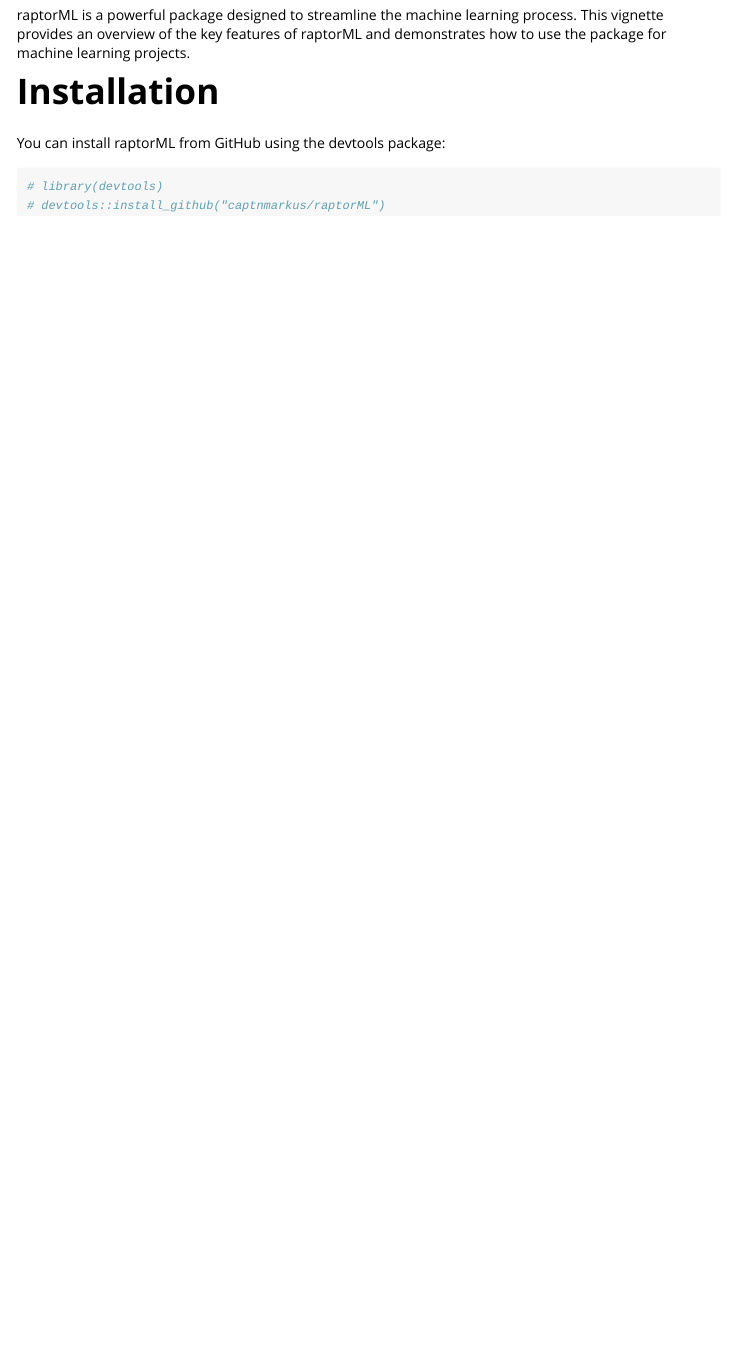
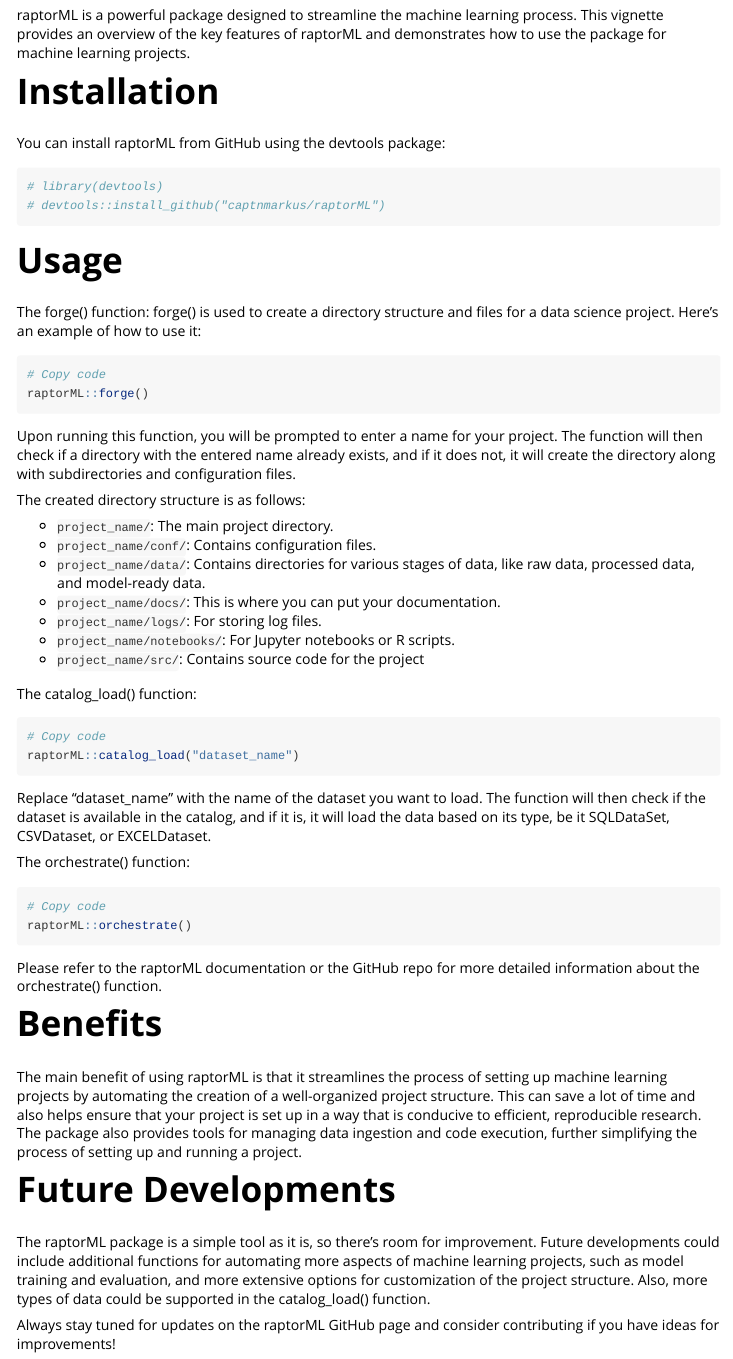
Before and after one commit to captnmarkus/raptorML, an R Markdown document (vignettes/raptorML.Rmd): the page in a window 1100 px wide, from 130 px down. Rendered offline with R 4.5, knitr and Pandoc, with nearby package versions.

Commit message:
updated vignette, renamend workflow

````diff
--- a/vignettes/raptorML.Rmd
+++ b/vignettes/raptorML.Rmd
@@ -26,3 +26,53 @@
 # library(devtools)
 # devtools::install_github("captnmarkus/raptorML")
 ```
+
+# Usage
+
+The forge() function:
+forge() is used to create a directory structure and files for a data science project. Here's an example of how to use it:
+
+``` r
+# Copy code
+raptorML::forge()
+```
+Upon running this function, you will be prompted to enter a name for your project. The function will then check if a directory with the entered name already exists, and if it does not, it will create the directory along with subdirectories and configuration files.
+
+The created directory structure is as follows:
+
+- `project_name/`: The main project directory.
+- `project_name/conf/`: Contains configuration files.
+- `project_name/data/`: Contains directories for various stages of data, like raw data, processed data, and model-ready data.
+- `project_name/docs/`: This is where you can put your documentation.
+- `project_name/logs/`: For storing log files.
+- `project_name/notebooks/`: For Jupyter notebooks or R scripts.
+- `project_name/src/`: Contains source code for the project
+
+The catalog_load() function:
+
+``` r
+# Copy code
+raptorML::catalog_load("dataset_name")
+```
+
+Replace "dataset_name" with the name of the dataset you want to load. The function will then check if the dataset is available in the catalog, and if it is, it will load the data based on its type, be it SQLDataSet, CSVDataset, or EXCELDataset.
+
+
+The orchestrate() function:
+
+``` r
+# Copy code
+raptorML::orchestrate()
+```
+
+Please refer to the raptorML documentation or the GitHub repo for more detailed information about the orchestrate() function.
+
+# Benefits
+
+The main benefit of using raptorML is that it streamlines the process of setting up machine learning projects by automating the creation of a well-organized project structure. This can save a lot of time and also helps ensure that your project is set up in a way that is conducive to efficient, reproducible research. The package also provides tools for managing data ingestion and code execution, further simplifying the process of setting up and running a project.
+
+# Future Developments
+
+The raptorML package is a simple tool as it is, so there's room for improvement. Future developments could include additional functions for automating more aspects of machine learning projects, such as model training and evaluation, and more extensive options for customization of the project structure. Also, more types of data could be supported in the catalog_load() function.
+
+Always stay tuned for updates on the raptorML GitHub page and consider contributing if you have ideas for improvements!
````
Also changed, not shown: .github/workflows/R-CMD-check.yaml (renamed from .github/workflows/check-standard.yaml).
